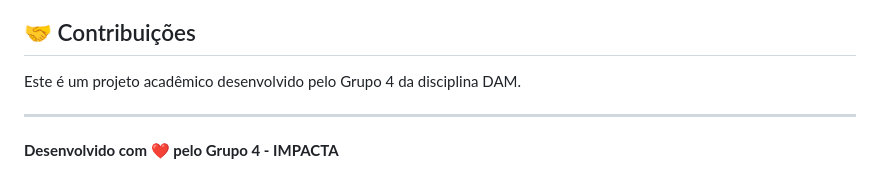
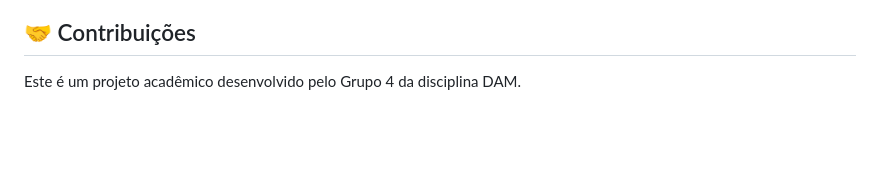
Before and after one commit to Leticia-Maacedo/API-Simples-com-Flask, a Markdown page: README.md, the part around the change. Drawn GitHub-style; blank space fills up the shorter version.

```diff
--- a/README.md
+++ b/README.md
@@ -172,7 +172,3 @@ Este projeto foi desenvolvido como atividade da disciplina **Desenvolvimento de
 ## 🤝 Contribuições
 
 Este é um projeto acadêmico desenvolvido pelo Grupo 4 da disciplina DAM.
-
----
-
-**Desenvolvido com ❤️ pelo Grupo 4 - IMPACTA**
```
